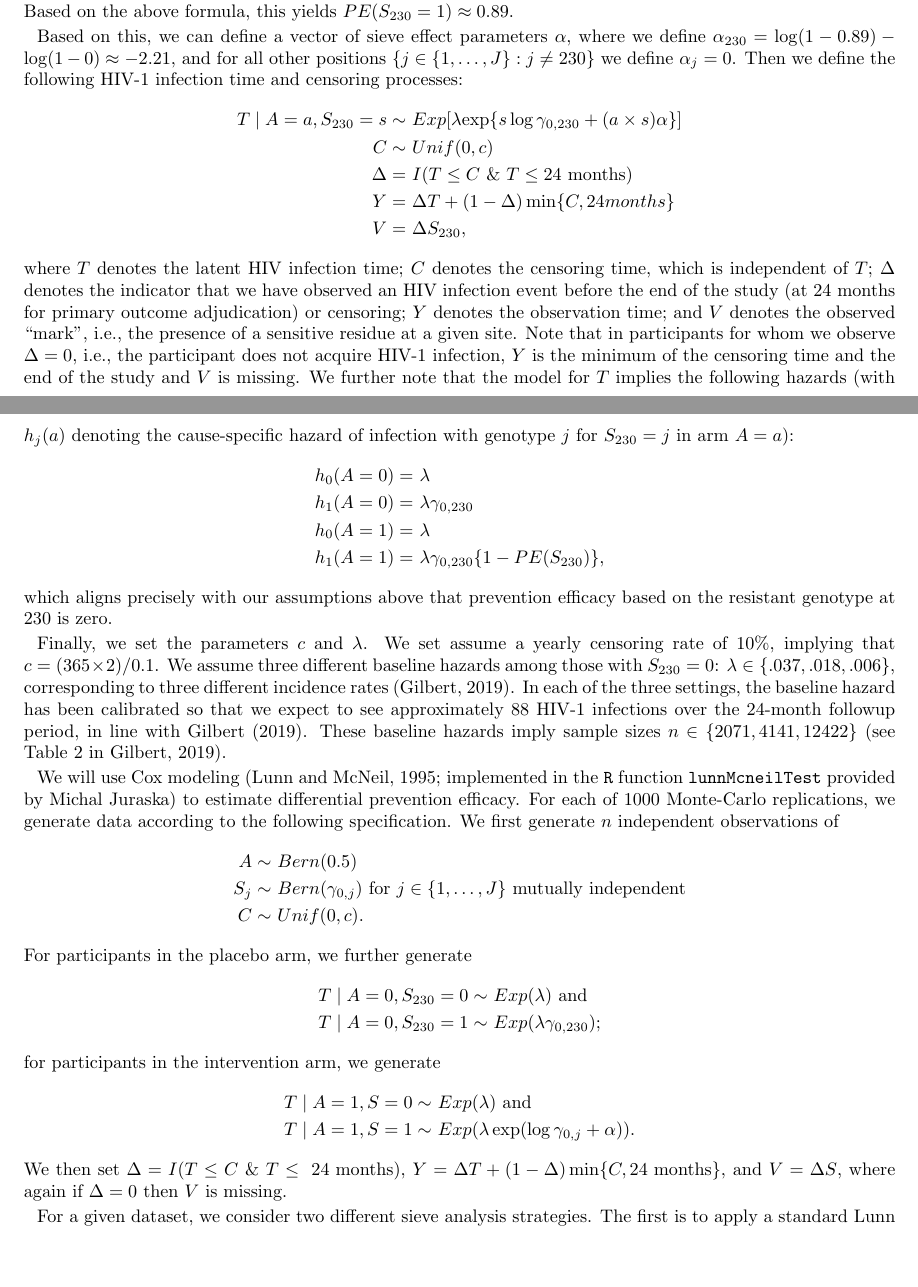
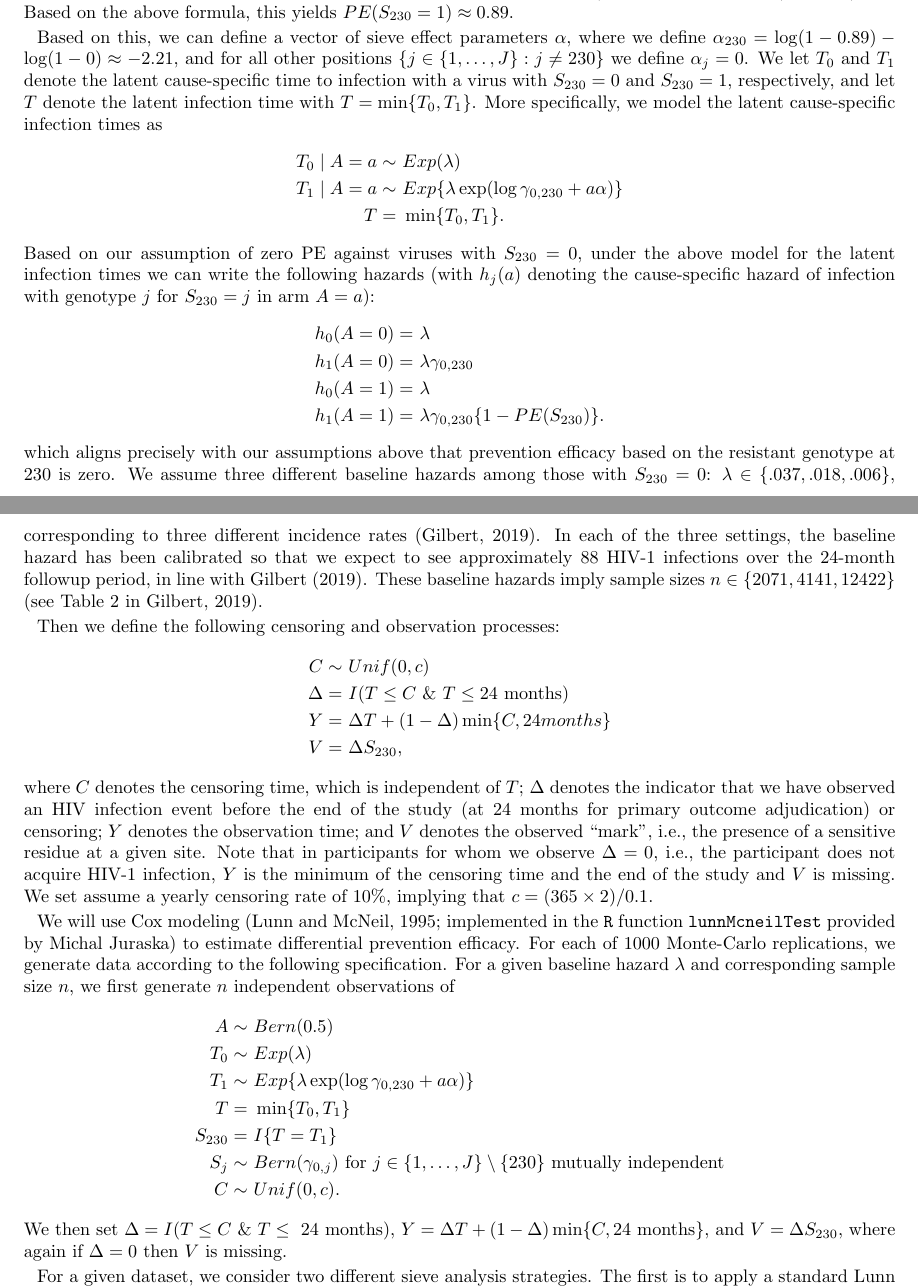
Before and after one commit to bdwilliamson/clinical_slapnap, a LaTeX document (writeups/simulation_plan.tex): two parts of pages 4 and 5 of 6, joined at a grey line, cut so that both start at the same text, the shorter picture padded with empty space. Compiled offline with LaTeX, dvips and Ghostscript.

Commit message:
Change to cause-specific hazards

```diff
--- a/writeups/simulation_plan.tex
+++ b/writeups/simulation_plan.tex
@@ -158,42 +158,41 @@ For each position $j$, we define the overall PE as a function of the PE of a sen
 \end{align*}
 To simplify the simulation, we assume absence of sieve effects at all AA positions except for AA position 230. This position was observed to have a sieve effect with respect to VRC01 in one of the AMP trials (HVTN 704 / HPTN 085), where the presence of residue D at position 230 was found to be resistant (estimated 64\% PE based on \emph{not} residue D at 230 vs. estimated -24\% PE based on residue D at 230). We assume that $PE(S_{230} = 0) = 0$. Based on the above formula, this yields $PE(S_{230} = 1) \approx 0.89$.
 
-Based on this, we can define a vector of sieve effect parameters $\alpha$, where we define $\alpha_{230} = \log(1 - 0.89) - \log(1 - 0) \approx -2.21$, and for all other positions $\{j \in \{1, \ldots, J\}: j \neq 230\}$ we define $\alpha_j = 0$. Then we define the following HIV-1 infection time and censoring processes:
+Based on this, we can define a vector of sieve effect parameters $\alpha$, where we define $\alpha_{230} = \log(1 - 0.89) - \log(1 - 0) \approx -2.21$, and for all other positions $\{j \in \{1, \ldots, J\}: j \neq 230\}$ we define $\alpha_j = 0$. We let $T_0$ and $T_1$ denote the latent cause-specific time to infection with a virus with $S_{230} = 0$ and $S_{230} = 1$, respectively, and let $T$ denote the latent infection time with $T = \min \{T_0, T_1\}$. More specifically, we model the latent cause-specific infection times as
 \begin{align*}
-  T \mid A = a, S_{230} = s \sim & \ Exp[\lambda\text{exp}\{s \log \gamma_{0,230} + (a \times s) \alpha\}] \\
+  T_0 \mid A = a \sim & \ Exp(\lambda) \\
+  T_1 \mid A = a \sim & \ Exp\{\lambda\exp(\log \gamma_{0,230} + a \alpha)\} \\
+  T =& \ \min\{T_0, T_1\}.
+\end{align*}
+Based on our assumption of zero PE against viruses with $S_{230} = 0$, under the above model for the latent infection times we can write the following hazards (with $h_j(a)$ denoting the cause-specific hazard of infection with genotype $j$ for $S_{230} = j$ in arm $A = a$):
+\begin{align*}
+  h_0(A = 0) =& \ \lambda \\
+  h_1(A = 0) =& \ \lambda \gamma_{0,230} \\
+  h_0(A = 1) =& \ \lambda \\
+  h_1(A = 1) =& \ \lambda \gamma_{0,230} \{1 - PE(S_{230})\}.
+\end{align*}
+which aligns precisely with our assumptions above that prevention efficacy based on the resistant genotype at 230 is zero. We assume three different baseline hazards among those with $S_{230} = 0$: $\lambda \in \{.037, .018, .006\}$, corresponding to three different incidence rates (Gilbert, 2019). In each of the three settings, the baseline hazard has been calibrated so that we expect to see approximately 88 HIV-1 infections over the 24-month followup period, in line with Gilbert (2019). These baseline hazards imply sample sizes $n \in \{2071, 4141, 12422\}$ (see Table 2 in Gilbert, 2019).
+
+Then we define the following censoring and observation processes:
+\begin{align*}
   C \sim & \ Unif(0, c) \\
   \Delta =& \ I(T \leq C \ \& \ T \leq \text{24 months}) \\
   Y =& \ \Delta T + (1 - \Delta) \min\{C, 24 months\} \\
   V =& \ \Delta S_{230},
 \end{align*}
-where $T$ denotes the latent HIV infection time; $C$ denotes the censoring time, which is independent of $T$; $\Delta$ denotes the indicator that we have observed an HIV infection event before the end of the study (at 24 months for primary outcome adjudication) or censoring; $Y$ denotes the observation time; and $V$ denotes the observed ``mark'', i.e., the presence of a sensitive residue at a given site. Note that in participants for whom we observe $\Delta = 0$, i.e., the participant does not acquire HIV-1 infection, $Y$ is the minimum of the censoring time and the end of the study and $V$ is missing. We further note that the model for $T$ implies the following hazards (with $h_j(a)$ denoting the cause-specific hazard of infection with genotype $j$ for $S_{230} = j$ in arm $A = a$):
-\begin{align*}
-  h_0(A = 0) =& \ \lambda \\
-  h_1(A = 0) =& \ \lambda \gamma_{0,230} \\
-  h_0(A = 1) =& \ \lambda \\
-  h_1(A = 1) =& \ \lambda \gamma_{0,230} \{1 - PE(S_{230})\},
-\end{align*}
-which aligns precisely with our assumptions above that prevention efficacy based on the resistant genotype at 230 is zero.
+where $C$ denotes the censoring time, which is independent of $T$; $\Delta$ denotes the indicator that we have observed an HIV infection event before the end of the study (at 24 months for primary outcome adjudication) or censoring; $Y$ denotes the observation time; and $V$ denotes the observed ``mark'', i.e., the presence of a sensitive residue at a given site. Note that in participants for whom we observe $\Delta = 0$, i.e., the participant does not acquire HIV-1 infection, $Y$ is the minimum of the censoring time and the end of the study and $V$ is missing. We set assume a yearly censoring rate of 10\%, implying that $c = (365 \times 2) / 0.1$.
 
-Finally, we set the parameters $c$ and $\lambda$. We set assume a yearly censoring rate of 10\%, implying that $c = (365 \times 2) / 0.1$. We assume three different baseline hazards among those with $S_{230} = 0$: $\lambda \in \{.037, .018, .006\}$, corresponding to three different incidence rates (Gilbert, 2019). In each of the three settings, the baseline hazard has been calibrated so that we expect to see approximately 88 HIV-1 infections over the 24-month followup period, in line with Gilbert (2019). These baseline hazards imply sample sizes $n \in \{2071, 4141, 12422\}$ (see Table 2 in Gilbert, 2019).
-
-We will use Cox modeling (Lunn and McNeil, 1995; implemented in the \texttt{R} function \texttt{lunnMcneilTest} provided by Michal Juraska) to estimate differential prevention efficacy. For each of 1000 Monte-Carlo replications, we generate data according to the following specification. We first generate $n$ independent observations of
+We will use Cox modeling (Lunn and McNeil, 1995; implemented in the \texttt{R} function \texttt{lunnMcneilTest} provided by Michal Juraska) to estimate differential prevention efficacy. For each of 1000 Monte-Carlo replications, we generate data according to the following specification. For a given baseline hazard $\lambda$ and corresponding sample size $n$, we first generate $n$ independent observations of
 \begin{align*}
   A \sim & \ Bern(0.5) \\
-  S_j \sim & \ Bern(\gamma_{0,j}) \text{ for } j \in \{1, \ldots, J\} \text{ mutually independent} \\
+  T_0 \sim & \ Exp(\lambda) \\
+  T_1 \sim & \ Exp\{\lambda\exp(\log \gamma_{0,230} + a \alpha)\} \\
+  T =& \ \min\{T_0, T_1\} \\
+  S_{230} =& \ I\{T = T_1\} \\
+  S_j \sim & \ Bern(\gamma_{0,j}) \text{ for } j \in \{1, \ldots, J\} \setminus \{230\} \text{ mutually independent} \\
   C \sim & \ Unif(0, c).
 \end{align*}
-For participants in the placebo arm, we further generate
-\begin{align*}
-  T \mid A = 0, S_{230} = 0 \sim & \ Exp(\lambda) \text{ and }\\
-  T \mid A = 0, S_{230} = 1 \sim & \ Exp(\lambda \gamma_{0,230});
-\end{align*}
-for participants in the intervention arm, we generate
-\begin{align*}
-  T \mid A = 1, S = 0 \sim & \ Exp(\lambda) \text{ and }\\
-  T \mid A = 1, S = 1 \sim & \ Exp(\lambda\exp(\log \gamma_{0,j} + \alpha)).
-\end{align*}
-We then set $\Delta = I(T \leq C \ \& \ T \leq \text{ 24 months})$, $Y = \Delta T + (1 - \Delta) \min\{C, 24 \text{ months}\}$, and $V = \Delta S$, where again if $\Delta = 0$ then $V$ is missing.
+We then set $\Delta = I(T \leq C \ \& \ T \leq \text{ 24 months})$, $Y = \Delta T + (1 - \Delta) \min\{C, 24 \text{ months}\}$, and $V = \Delta S_{230}$, where again if $\Delta = 0$ then $V$ is missing.
 
 For a given dataset, we consider two different sieve analysis strategies. The first is to apply a standard Lunn and McNeil test for differential PE at each Env gp120 site with sufficient variability $j = 1, \ldots, J$ with two-sided level 0.05; we define a detection as the resulting p-value from this test being less than the family-wise error rate using a multiplicity-adjusted threshold of 0.05, implemented using a Holm-Bonferroni adjustment. We call this a ``site-scanning'' sieve analysis. The second is a ``priority'' sieve analysis, where we apply a standard Lunn and McNeil test for differential PE at each of the important high-variability sites listed in Table~\ref{tab:sens}, and define a detection as the resulting p-value from this test being less than the family-wise error rate multiplicity-adjusted threshold of 0.05, again using a Holm-Bonferroni adjustment.
 
```
Also changed, not shown: R_output/sim_1_rel_eff.png.
